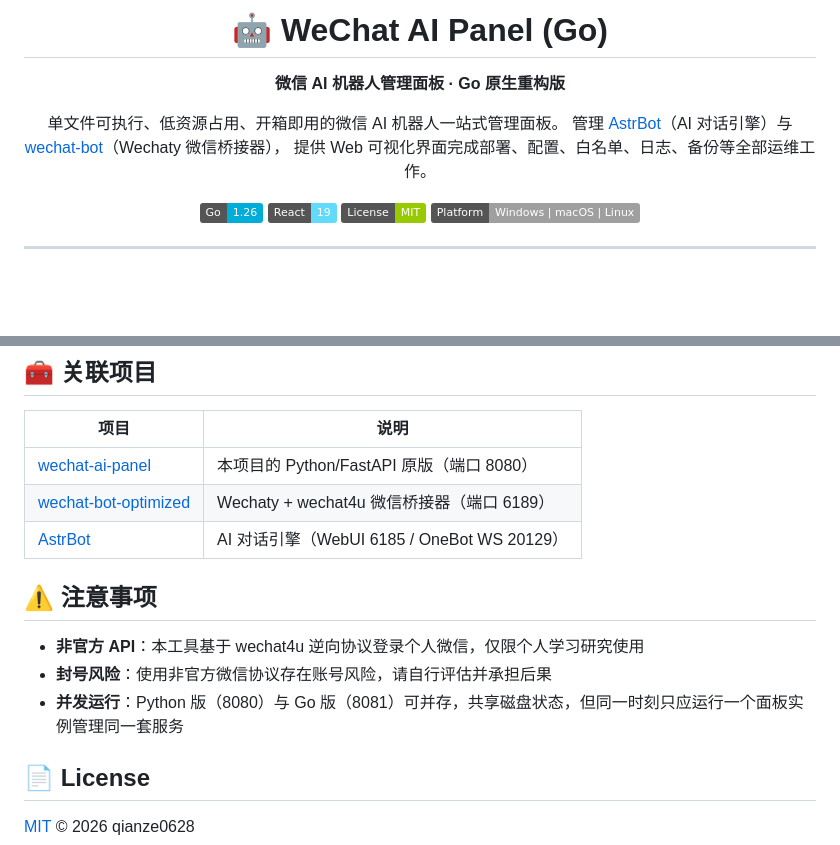
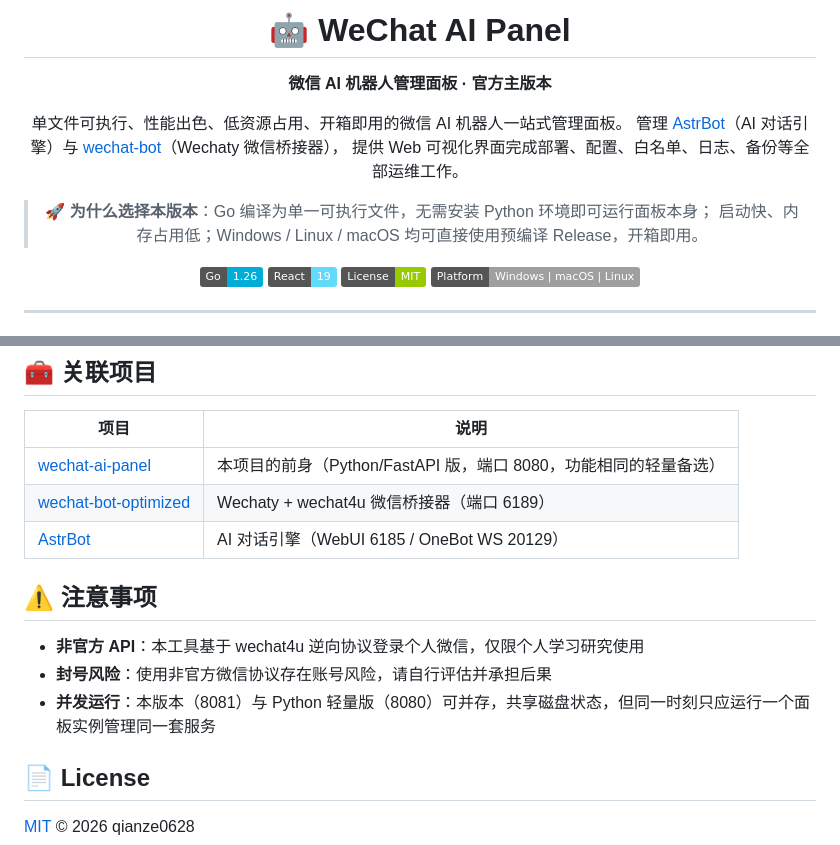
Before and after one commit to qianze0628/wechat-ai-panel-go, a Markdown page: README.md, 2 parts joined by grey strips. GitHub-like rendering; badges without logos; blank space fills up the shorter version.

Commit message:
Docs: Go 版 README 定位为主版本, 移除重构字样
- 标题改为"官方主版本", 强调单文件可执行/性能/跨平台 Release
- 关联项目: Python 版改为"前身/轻量备选"而非"原版"
- 注意事项: 措辞调整为主版本优先

```diff
--- a/README.md
+++ b/README.md
@@ -1,13 +1,16 @@
 <div align="center">
 
-# 🤖 WeChat AI Panel (Go)
+# 🤖 WeChat AI Panel
 
-**微信 AI 机器人管理面板 · Go 原生重构版**
+**微信 AI 机器人管理面板 · 官方主版本**
 
-单文件可执行、低资源占用、开箱即用的微信 AI 机器人一站式管理面板。
+单文件可执行、性能出色、低资源占用、开箱即用的微信 AI 机器人一站式管理面板。
 管理 [AstrBot](https://github.com/AstrBotDevs/AstrBot)（AI 对话引擎）与
 [wechat-bot](https://github.com/qianze0628/wechat-bot-optimized)（Wechaty 微信桥接器），
 提供 Web 可视化界面完成部署、配置、白名单、日志、备份等全部运维工作。
+
+> 🚀 **为什么选择本版本**：Go 编译为单一可执行文件，无需安装 Python 环境即可运行面板本身；
+> 启动快、内存占用低；Windows / Linux / macOS 均可直接使用预编译 Release，开箱即用。
 
 [![Go Version](https://img.shields.io/badge/Go-1.26-00ADD8?logo=go&logoColor=white)](https://go.dev/)
 [![React](https://img.shields.io/badge/React-19-61DAFB?logo=react&logoColor=white)](https://react.dev/)
@@ -147,7 +150,7 @@ volumes:
 
 | 项目 | 说明 |
 |---|---|
-| [wechat-ai-panel](https://github.com/qianze0628/wechat-ai-panel) | 本项目的 Python/FastAPI 原版（端口 8080） |
+| [wechat-ai-panel](https://github.com/qianze0628/wechat-ai-panel) | 本项目的前身（Python/FastAPI 版，端口 8080，功能相同的轻量备选） |
 | [wechat-bot-optimized](https://github.com/qianze0628/wechat-bot-optimized) | Wechaty + wechat4u 微信桥接器（端口 6189） |
 | [AstrBot](https://github.com/AstrBotDevs/AstrBot) | AI 对话引擎（WebUI 6185 / OneBot WS 20129） |
 
@@ -155,7 +158,7 @@ volumes:
 
 - **非官方 API**：本工具基于 wechat4u 逆向协议登录个人微信，仅限个人学习研究使用
 - **封号风险**：使用非官方微信协议存在账号风险，请自行评估并承担后果
-- **并发运行**：Python 版（8080）与 Go 版（8081）可并存，共享磁盘状态，但同一时刻只应运行一个面板实例管理同一套服务
+- **并发运行**：本版本（8081）与 Python 轻量版（8080）可并存，共享磁盘状态，但同一时刻只应运行一个面板实例管理同一套服务
 
 ## 📄 License
 
```
